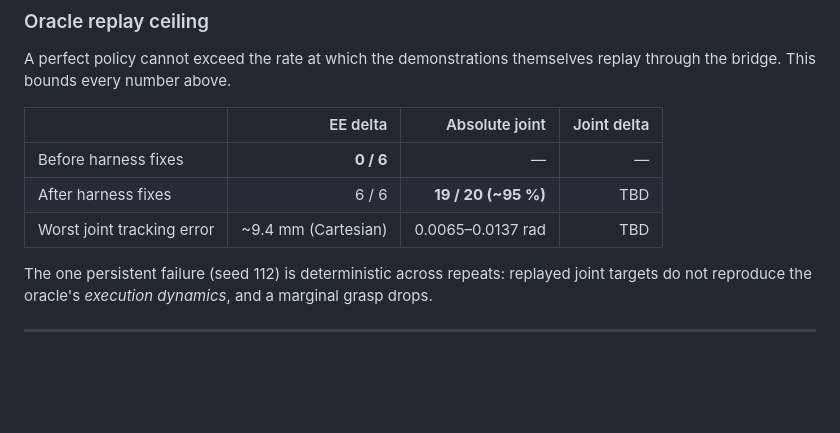
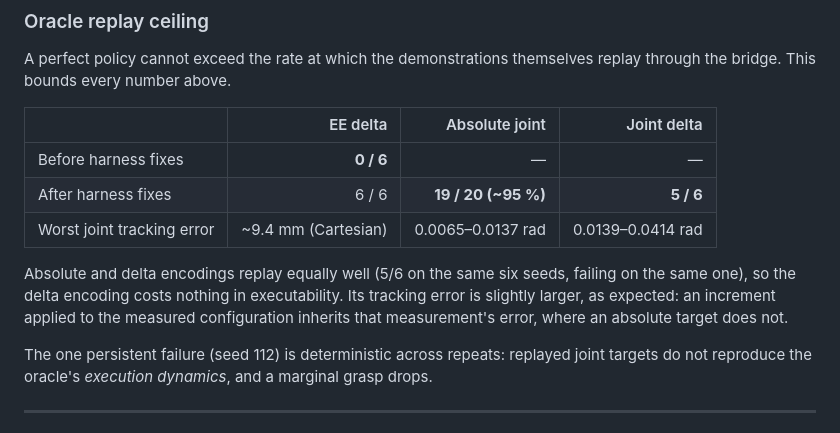
Before and after one commit to Alonso94/OCT_VLA, a Markdown page: docs/control_space_comparison.md, the part around the change. Rendered like a GitHub page; blank space fills up the shorter version.

Commit message:
docs: record the joint-delta replay ceiling, and add its environment overlay
The delta encoding replays 5/6, matching absolute joint space on the same six
seeds and failing on the same one, so it costs nothing in executability. Its
tracking error is slightly larger (0.0139-0.0414 rad against 0.0065-0.0137),
which is expected: an increment applied to the measured configuration inherits
that measurement's error where an absolute target does not.

env-jointdelta.sh overrides the three roots rather than repointing env.sh, for
the same reason env-jointspace.sh does -- the earlier datasets and checkpoints
are still on disk and still cited by docs, and a sweep launched with the wrong
roots trains silently on the wrong encoding.

Co-Authored-By: Claude Opus 5 <noreply@anthropic.com>

```diff
--- a/docs/control_space_comparison.md
+++ b/docs/control_space_comparison.md
@@ -132,8 +132,14 @@ replay through the bridge. This bounds every number above.
 | | EE delta | Absolute joint | Joint delta |
 | --- | ---: | ---: | ---: |
 | Before harness fixes | **0 / 6** | — | — |
-| After harness fixes | 6 / 6 | **19 / 20 (~95 %)** | TBD |
-| Worst joint tracking error | ~9.4 mm (Cartesian) | 0.0065–0.0137 rad | TBD |
+| After harness fixes | 6 / 6 | **19 / 20 (~95 %)** | **5 / 6** |
+| Worst joint tracking error | ~9.4 mm (Cartesian) | 0.0065–0.0137 rad | 0.0139–0.0414 rad |
+
+Absolute and delta encodings replay equally well (5/6 on the same six seeds,
+failing on the same one), so the delta encoding costs nothing in executability.
+Its tracking error is slightly larger, as expected: an increment applied to the
+measured configuration inherits that measurement's error, where an absolute
+target does not.
 
 The one persistent failure (seed 112) is deterministic across repeats: replayed
 joint targets do not reproduce the oracle's *execution dynamics*, and a
```
